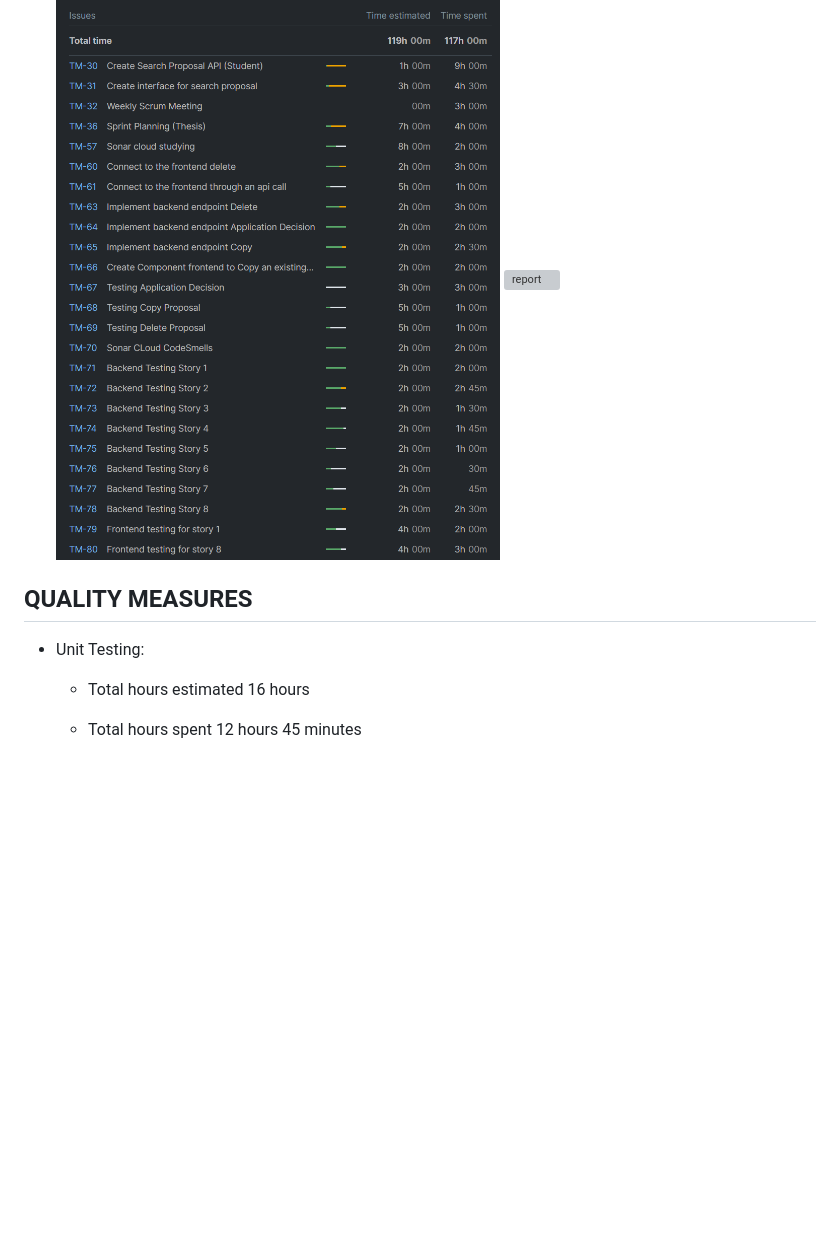
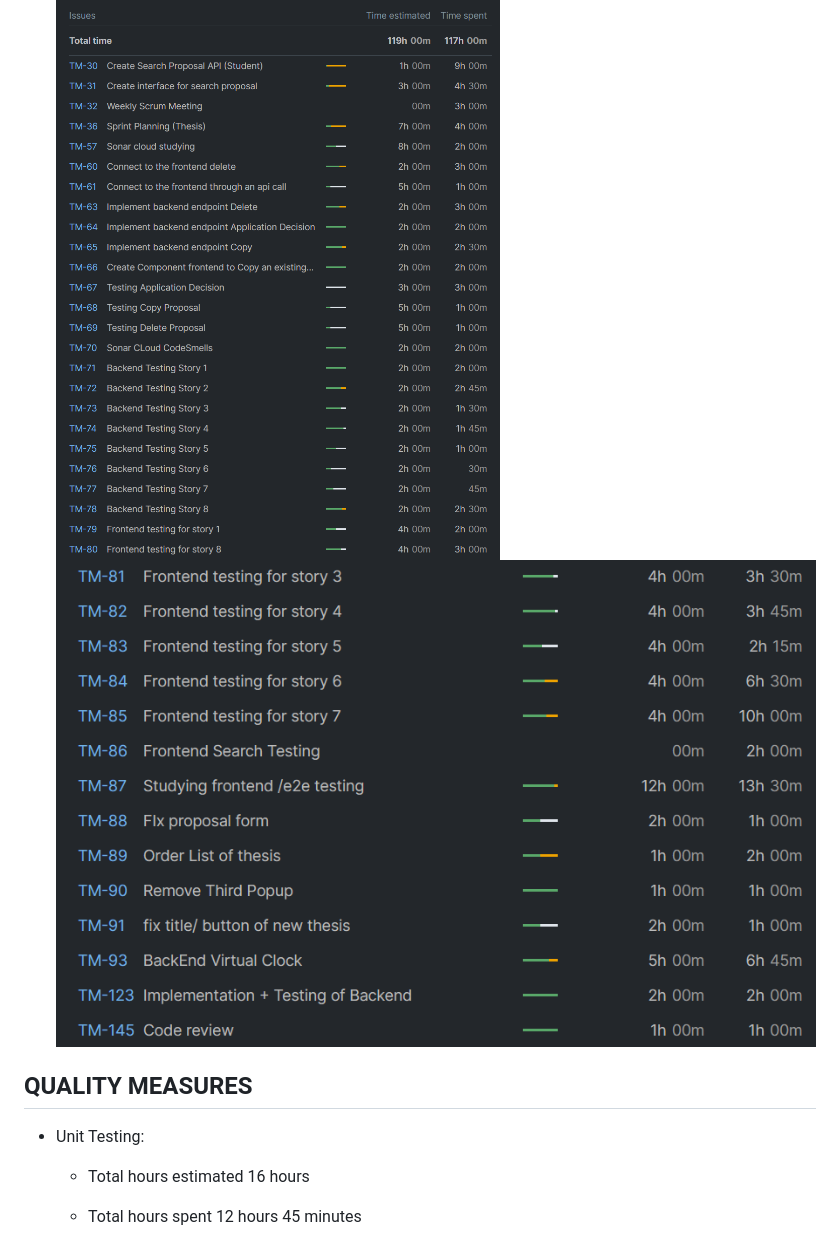
Before and after one commit to s292567/ThesisApplication, a Markdown page: retrospectives/retrospectiveDemo3.md, the part around the change. GitHub-like rendering; blank space fills up the shorter version; grey boxes are pictures that could not be loaded.

```diff
--- a/retrospectives/retrospectiveDemo3.md
+++ b/retrospectives/retrospectiveDemo3.md
@@ -47,7 +47,7 @@ sections:
 - Hours per task (average, standard deviation)
 - Total task estimation error ratio: sum of total hours estimation / sum of total hours spent -1
 ![report](retrospective_3_1.png)
-![report](restrospective_3_2.png)
+![report](retrospective_3_2.png)
 
 ## QUALITY MEASURES
 
```
